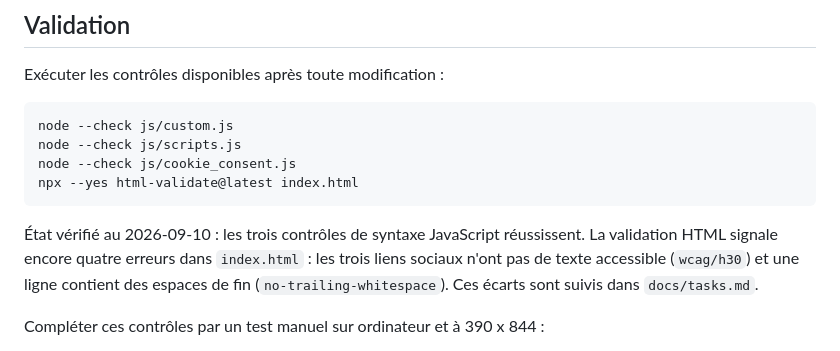
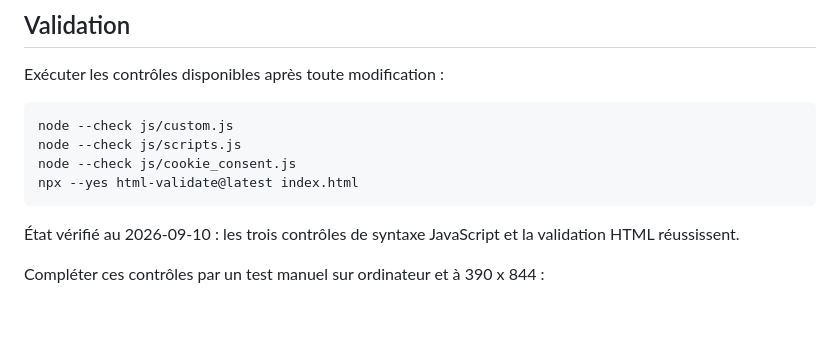
Before and after one commit to patrickgagli/pgdigital, a Markdown page: docs/documentation.md, the part around the change. GitHub-like rendering; blank space fills up the shorter version.

Commit message:
Fix accessibility issues for social media links and update validation status in documentation

````diff
--- a/docs/documentation.md
+++ b/docs/documentation.md
@@ -107,7 +107,7 @@ node --check js/cookie_consent.js
 npx --yes html-validate@latest index.html
 ```
 
-État vérifié au 2026-09-10 : les trois contrôles de syntaxe JavaScript réussissent. La validation HTML signale encore quatre erreurs dans `index.html` : les trois liens sociaux n'ont pas de texte accessible (`wcag/h30`) et une ligne contient des espaces de fin (`no-trailing-whitespace`). Ces écarts sont suivis dans `docs/tasks.md`.
+État vérifié au 2026-09-10 : les trois contrôles de syntaxe JavaScript et la validation HTML réussissent.
 
 Compléter ces contrôles par un test manuel sur ordinateur et à 390 x 844 :
 
````
Also changed, not shown: docs/tasks.md (+2 -2 lines).
